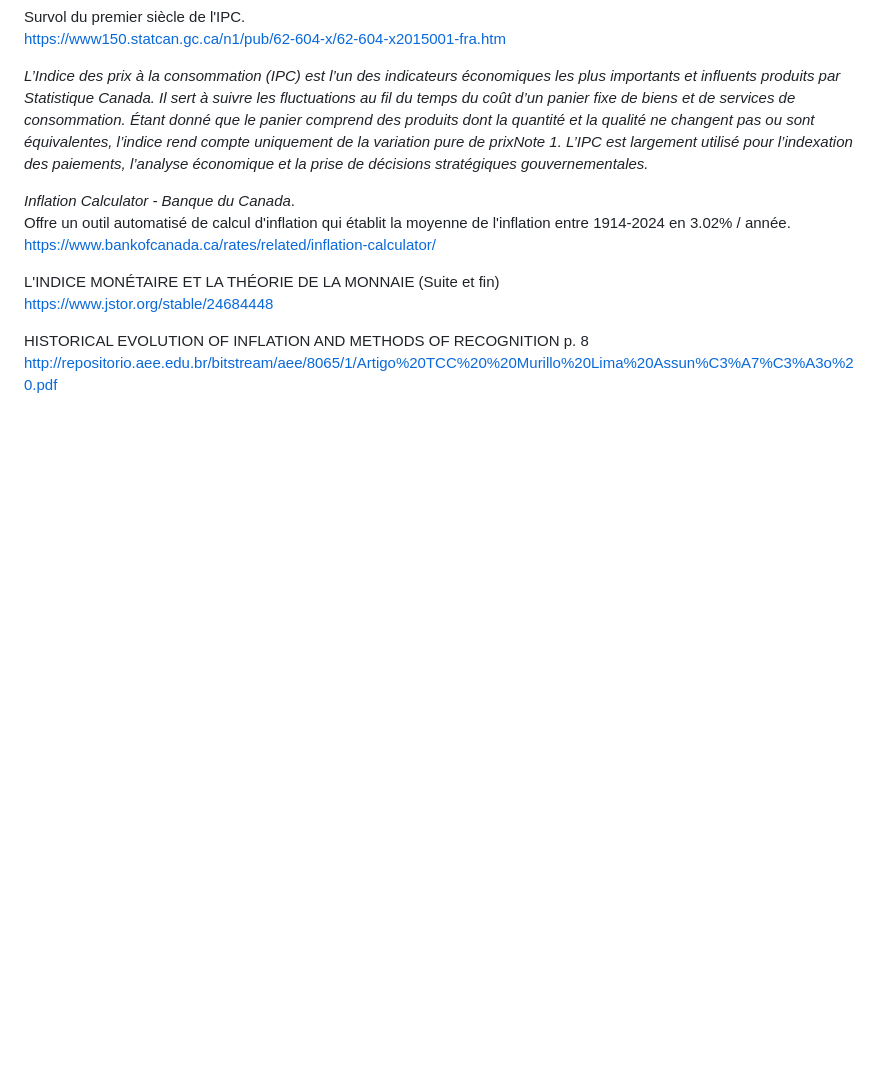
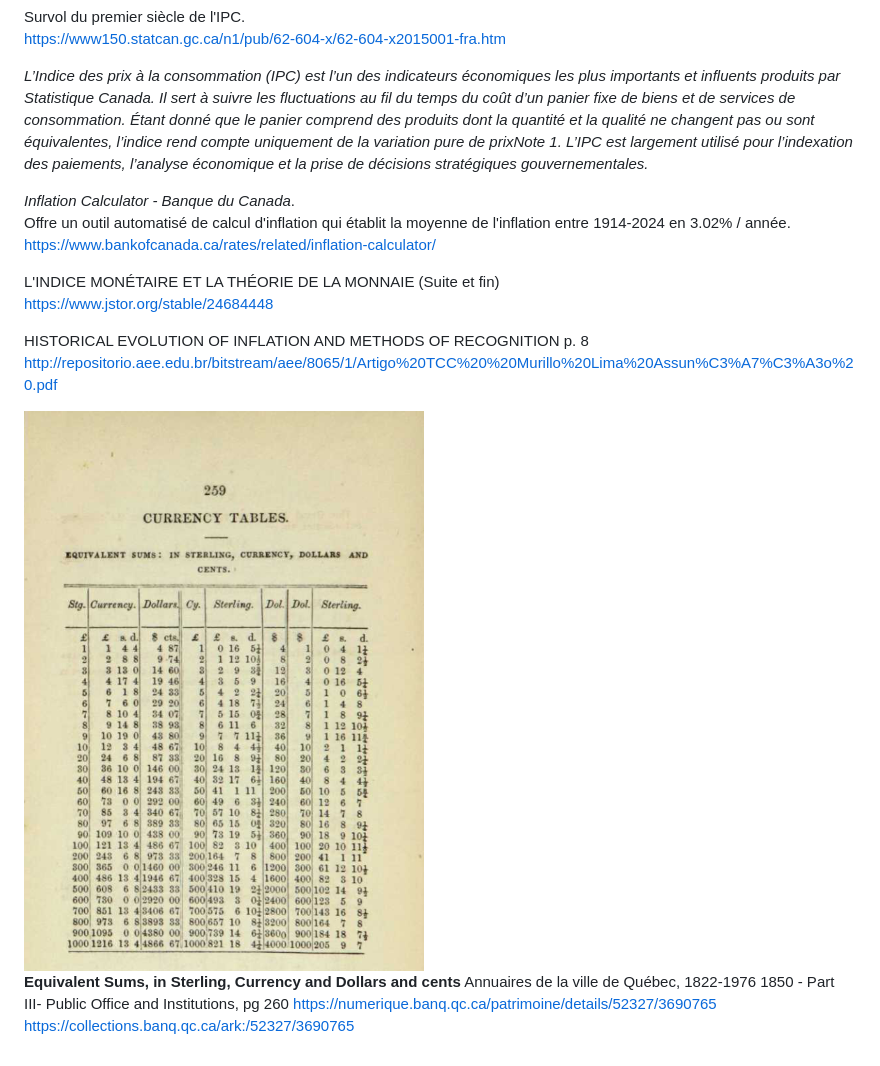
Before and after one commit to torjc01/DB33, a Markdown page: masonicHall.md, the part around the change. Drawn GitHub-style; pictures changed too: images/masonicHall/Equivalencies.png (added); blank space fills up the shorter version.

Commit message:
Inclui tabela de conversao de moedas de 1850
Signed-off-by: Julio Cesar Torres dos Santos <julio.cesartorres@mcn.gouv.qc.ca>

```diff
--- a/masonicHall.md
+++ b/masonicHall.md
@@ -339,3 +339,11 @@ https://www.jstor.org/stable/24684448
 
 HISTORICAL EVOLUTION OF INFLATION AND METHODS OF RECOGNITION p. 8
 http://repositorio.aee.edu.br/bitstream/aee/8065/1/Artigo%20TCC%20%20Murillo%20Lima%20Assun%C3%A7%C3%A3o%20.pdf
+
+
+<img src="images/masonicHall/Equivalencies.png">
+
+**Equivalent Sums, in Sterling, Currency and Dollars and cents** Annuaires de la ville de Québec, 1822-1976
+1850 - Part III- Public Office and Institutions, pg 260
+https://numerique.banq.qc.ca/patrimoine/details/52327/3690765
+https://collections.banq.qc.ca/ark:/52327/3690765
```
